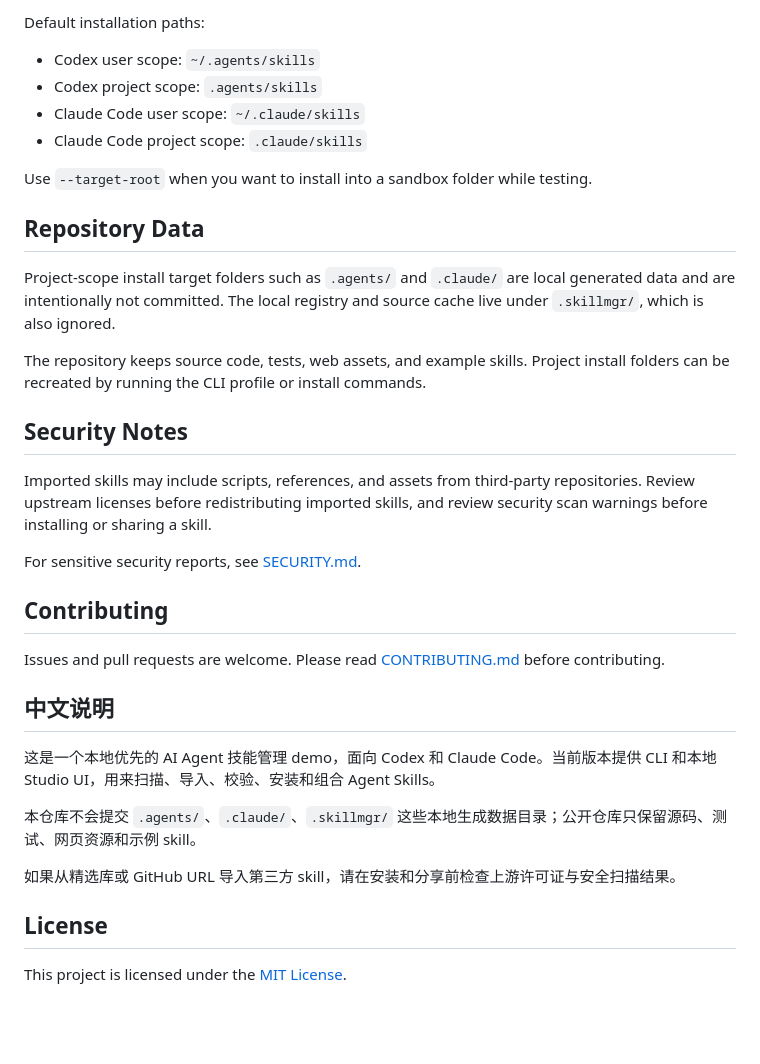
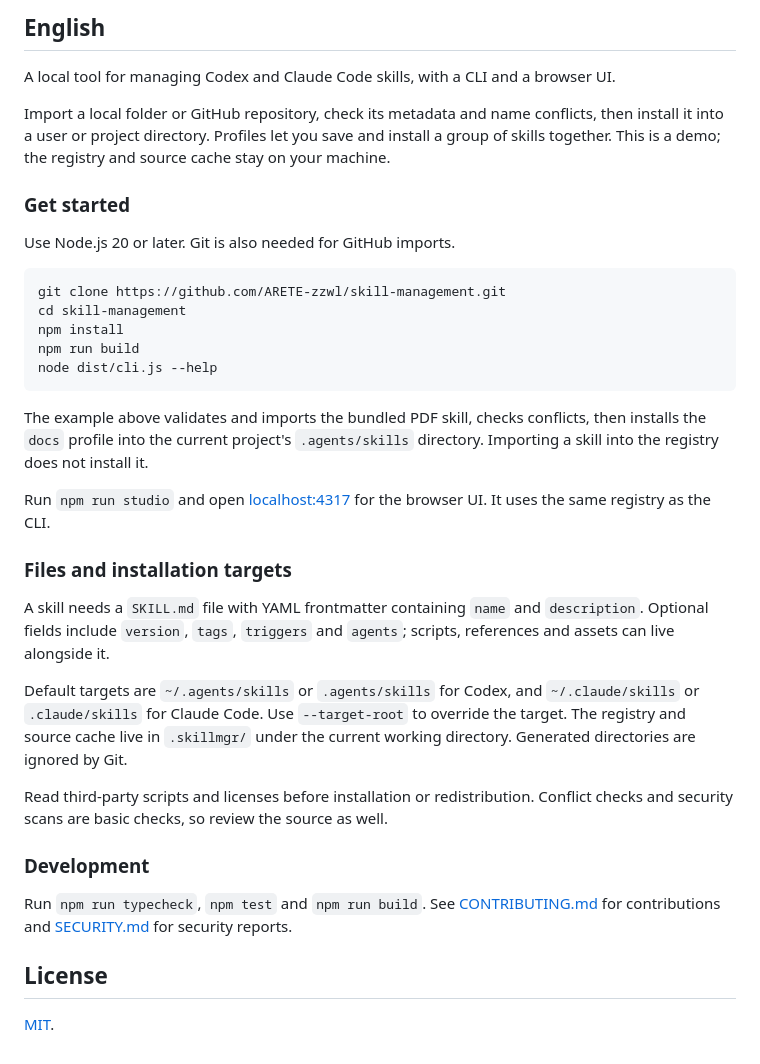
Before and after one commit to ARETE-zzwl/skill-management, a Markdown page: README.md, the part around one of its changes. GitHub-like rendering; blank space fills up the shorter version.

````diff
--- a/README.md
+++ b/README.md
@@ -90,37 +87,38 @@ agents: [codex, claude-code]
 
-Default installation paths:
+## English
 
-- Codex user scope: `~/.agents/skills`
-- Codex project scope: `.agents/skills`
-- Claude Code user scope: `~/.claude/skills`
-- Claude Code project scope: `.claude/skills`
+A local tool for managing Codex and Claude Code skills, with a CLI and a browser UI.
 
-Use `--target-root` when you want to install into a sandbox folder while testing.
+Import a local folder or GitHub repository, check its metadata and name conflicts, then install it into a user or project directory. Profiles let you save and install a group of skills together. This is a demo; the registry and source cache stay on your machine.
 
-## Repository Data
+### Get started
 
-Project-scope install target folders such as `.agents/` and `.claude/` are local generated data and are intentionally not committed. The local registry and source cache live under `.skillmgr/`, which is also ignored.
+Use Node.js 20 or later. Git is also needed for GitHub imports.
 
-The repository keeps source code, tests, web assets, and example skills. Project install folders can be recreated by running the CLI profile or install commands.
+```bash
+git clone https://github.com/ARETE-zzwl/skill-management.git
+cd skill-management
+npm install
+npm run build
+node dist/cli.js --help
+```
 
-## Security Notes
+The example above validates and imports the bundled PDF skill, checks conflicts, then installs the `docs` profile into the current project's `.agents/skills` directory. Importing a skill into the registry does not install it.
 
-Imported skills may include scripts, references, and assets from third-party repositories. Review upstream licenses before redistributing imported skills, and review security scan warnings before installing or sharing a skill.
+Run `npm run studio` and open [localhost:4317](http://localhost:4317) for the browser UI. It uses the same registry as the CLI.
 
-For sensitive security reports, see [SECURITY.md](SECURITY.md).
+### Files and installation targets
 
-## Contributing
+A skill needs a `SKILL.md` file with YAML frontmatter containing `name` and `description`. Optional fields include `version`, `tags`, `triggers` and `agents`; scripts, references and assets can live alongside it.
 
-Issues and pull requests are welcome. Please read [CONTRIBUTING.md](CONTRIBUTING.md) before contributing.
+Default targets are `~/.agents/skills` or `.agents/skills` for Codex, and `~/.claude/skills` or `.claude/skills` for Claude Code. Use `--target-root` to override the target. The registry and source cache live in `.skillmgr/` under the current working directory. Generated directories are ignored by Git.
 
-## 中文说明
+Read third-party scripts and licenses before installation or redistribution. Conflict checks and security scans are basic checks, so review the source as well.
 
-这是一个本地优先的 AI Agent 技能管理 demo，面向 Codex 和 Claude Code。当前版本提供 CLI 和本地 Studio UI，用来扫描、导入、校验、安装和组合 Agent Skills。
+### Development
 
-本仓库不会提交 `.agents/`、`.claude/`、`.skillmgr/` 这些本地生成数据目录；公开仓库只保留源码、测试、网页资源和示例 skill。
-
-如果从精选库或 GitHub URL 导入第三方 skill，请在安装和分享前检查上游许可证与安全扫描结果。
+Run `npm run typecheck`, `npm test` and `npm run build`. See [CONTRIBUTING.md](CONTRIBUTING.md) for contributions and [SECURITY.md](SECURITY.md) for security reports.
 
 ## License
 
-This project is licensed under the [MIT License](LICENSE).
+[MIT](LICENSE).
````
Also changed, not shown: other parts of README.md (+37 -40 lines).
